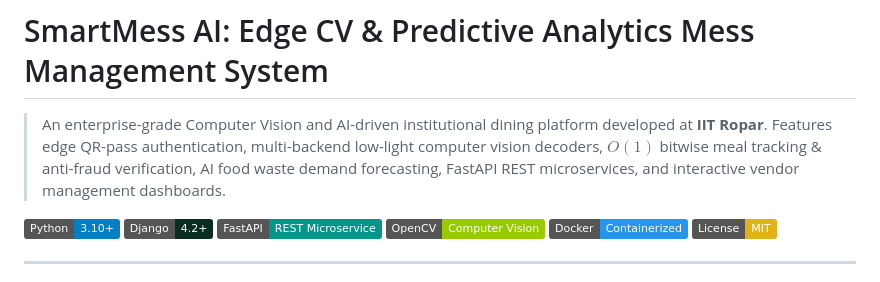
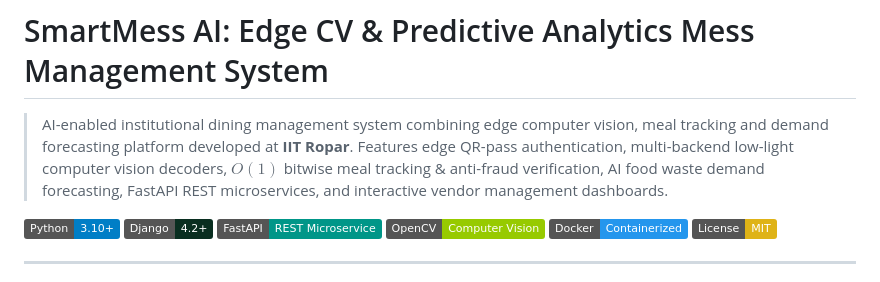
Before and after one commit to Ironpritam/Mess-Management-Via-QR-Codes, a Markdown page: README.md, the part around the change. Rendered like a GitHub page; badges without logos.

Commit message:
Updated project description in README.md

```diff
--- a/README.md
+++ b/README.md
@@ -1,6 +1,6 @@
 # SmartMess AI: Edge CV & Predictive Analytics Mess Management System
 
-> An enterprise-grade Computer Vision and AI-driven institutional dining platform developed at **IIT Ropar**. Features edge QR-pass authentication, multi-backend low-light computer vision decoders, $O(1)$ bitwise meal tracking & anti-fraud verification, AI food waste demand forecasting, FastAPI REST microservices, and interactive vendor management dashboards.
+> AI-enabled institutional dining management system combining edge computer vision, meal tracking and demand forecasting platform developed at **IIT Ropar**. Features edge QR-pass authentication, multi-backend low-light computer vision decoders, $O(1)$ bitwise meal tracking & anti-fraud verification, AI food waste demand forecasting, FastAPI REST microservices, and interactive vendor management dashboards.
 
 [![Python 3.10+](https://img.shields.io/badge/Python-3.10%2B-blue.svg)](https://www.python.org/)
 [![Django 4.2](https://img.shields.io/badge/Django-4.2%2B-092E20.svg)](https://www.djangoproject.com/)
```
